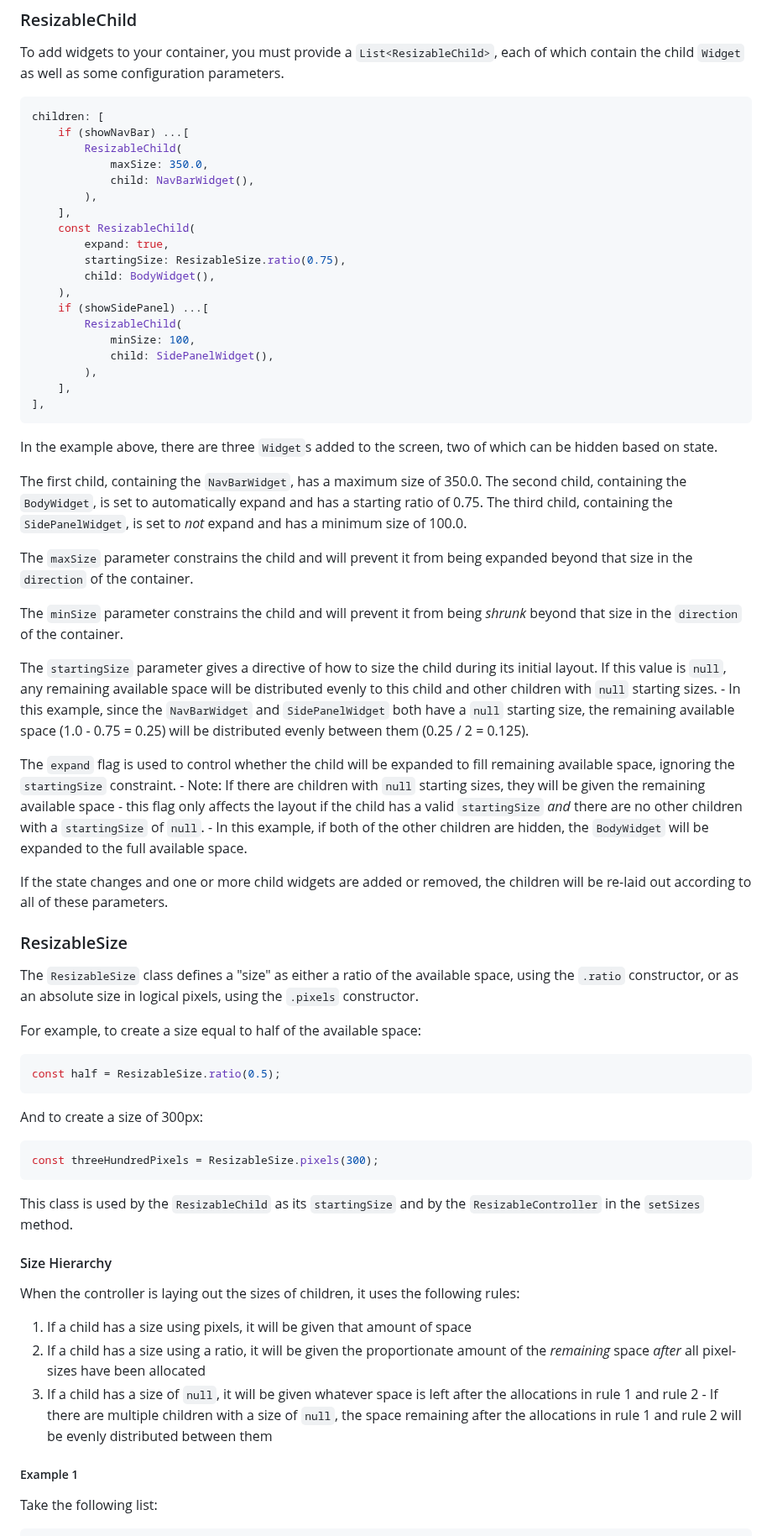
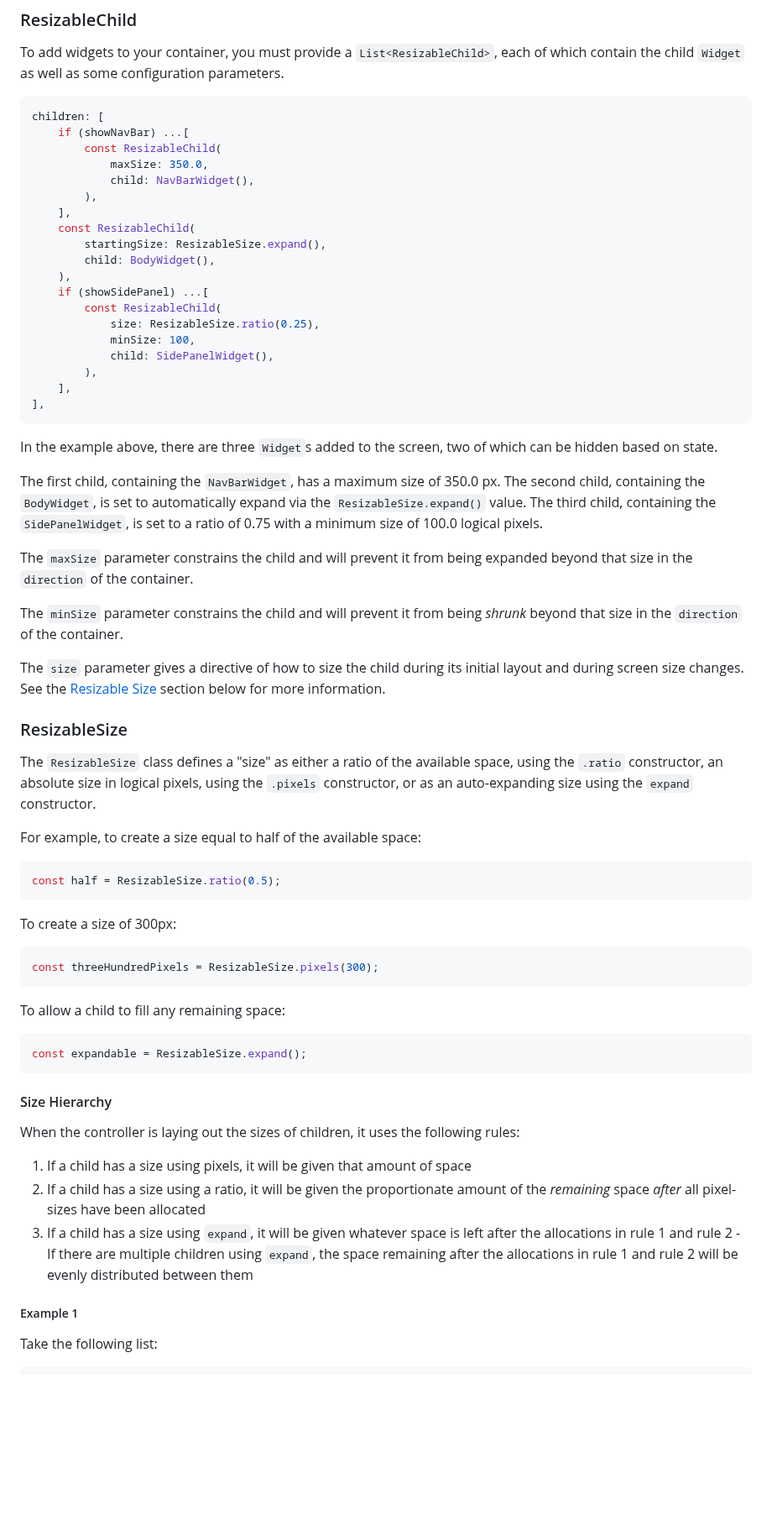
Before and after one commit to andyhorn/flutter_resizable_container, a Markdown page: README.md, the part around one of its changes. Shown at 84% size. Drawn GitHub-style; blank space fills up the shorter version.

````diff
--- a/README.md
+++ b/README.md
@@ -98,18 +98,18 @@ To add widgets to your container, you must provide a `List<ResizableChild>`, eac
 ```dart
 children: [
     if (showNavBar) ...[
-        ResizableChild(
+        const ResizableChild(
             maxSize: 350.0,
             child: NavBarWidget(),
         ),
     ],
     const ResizableChild(
-        expand: true,
-        startingSize: ResizableSize.ratio(0.75),
+        startingSize: ResizableSize.expand(),
         child: BodyWidget(),
     ),
     if (showSidePanel) ...[
-        ResizableChild(
+        const ResizableChild(
+            size: ResizableSize.ratio(0.25),
             minSize: 100,
             child: SidePanelWidget(),
         ),
@@ -119,26 +119,19 @@ children: [
 
 In the example above, there are three `Widget`s added to the screen, two of which can be hidden based on state.
 
-The first child, containing the `NavBarWidget`, has a maximum size of 350.0.
-The second child, containing the `BodyWidget`, is set to automatically expand and has a starting ratio of 0.75.
-The third child, containing the `SidePanelWidget`, is set to _not_ expand and has a minimum size of 100.0.
+The first child, containing the `NavBarWidget`, has a maximum size of 350.0 px.
+The second child, containing the `BodyWidget`, is set to automatically expand via the `ResizableSize.expand()` value.
+The third child, containing the `SidePanelWidget`, is set to a ratio of 0.75 with a minimum size of 100.0 logical pixels.
 
 The `maxSize` parameter constrains the child and will prevent it from being expanded beyond that size in the `direction` of the container.
 
 The `minSize` parameter constrains the child and will prevent it from being _shrunk_ beyond that size in the `direction` of the container.
 
-The `startingSize` parameter gives a directive of how to size the child during its initial layout. If this value is `null`, any remaining available space will be distributed evenly to this child and other children with `null` starting sizes.
-    - In this example, since the `NavBarWidget` and `SidePanelWidget` both have a `null` starting size, the remaining available space (1.0 - 0.75 = 0.25) will be distributed evenly between them (0.25 / 2 = 0.125).
-
-The `expand` flag is used to control whether the child will be expanded to fill remaining available space, ignoring the `startingSize` constraint.
-    - Note: If there are children with `null` starting sizes, they will be given the remaining available space - this flag only affects the layout if the child has a valid `startingSize` _and_ there are no other children with a `startingSize` of `null`.
-    - In this example, if both of the other children are hidden, the `BodyWidget` will be expanded to the full available space.
-
-If the state changes and one or more child widgets are added or removed, the children will be re-laid out according to all of these parameters.
+The `size` parameter gives a directive of how to size the child during its initial layout and during screen size changes. See the [Resizable Size](#resizable-size) section below for more information.
 
 ### ResizableSize
 
-The `ResizableSize` class defines a "size" as either a ratio of the available space, using the `.ratio` constructor, or as an absolute size in logical pixels, using the `.pixels` constructor.
+The `ResizableSize` class defines a "size" as either a ratio of the available space, using the `.ratio` constructor, an absolute size in logical pixels, using the `.pixels` constructor, or as an auto-expanding size using the `expand` constructor.
 
 For example, to create a size equal to half of the available space:
 
@@ -146,13 +139,17 @@ For example, to create a size equal to half of the available space:
 const half = ResizableSize.ratio(0.5);
 ```
 
-And to create a size of 300px:
+To create a size of 300px:
 
 ```dart
 const threeHundredPixels = ResizableSize.pixels(300);
 ```
 
-This class is used by the `ResizableChild` as its `startingSize` and by the `ResizableController` in the `setSizes` method.
+To allow a child to fill any remaining space:
+
+```dart
+const expandable = ResizableSize.expand();
+```
 
 #### Size Hierarchy
 
@@ -160,7 +157,7 @@ When the controller is laying out the sizes of children, it uses the following r
 
 1. If a child has a size using pixels, it will be given that amount of space
 2. If a child has a size using a ratio, it will be given the proportionate amount of the _remaining_ space _after_ all pixel-sizes have been allocated
-3. If a child has a size of `null`, it will be given whatever space is left after the allocations in rule 1 and rule 2 - If there are multiple children with a size of `null`, the space remaining after the allocations in rule 1 and rule 2 will be evenly distributed between them
+3. If a child has a size using `expand`, it will be given whatever space is left after the allocations in rule 1 and rule 2 - If there are multiple children using `expand`, the space remaining after the allocations in rule 1 and rule 2 will be evenly distributed between them
 
 ##### Example 1
 
````
Also changed, not shown: other parts of README.md (+21 -6 lines).
